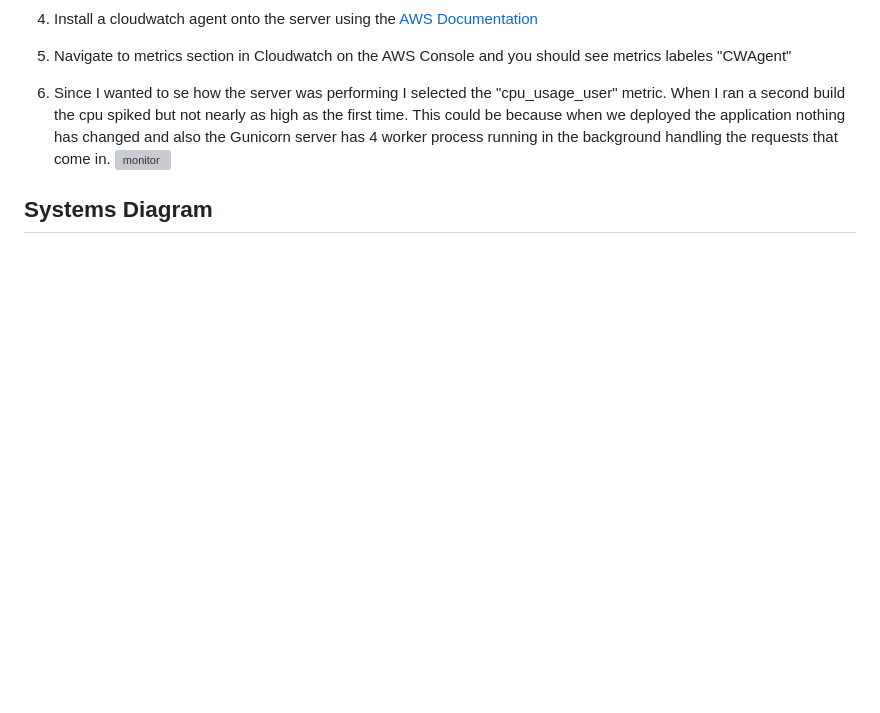
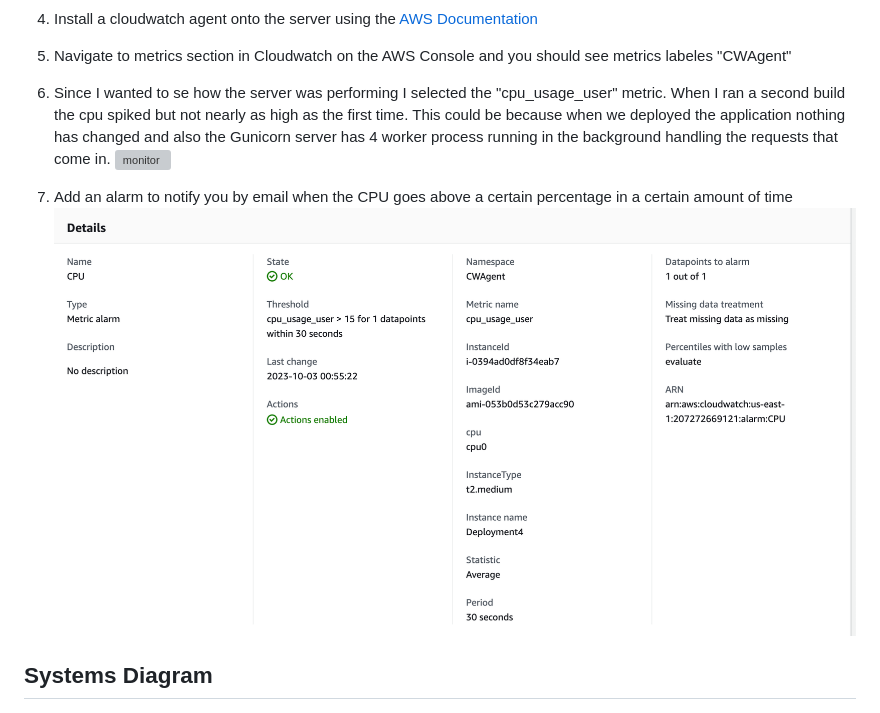
Before and after one commit to bjones519/Kura_C4_D4, a Markdown page: README.md, the part around the change. Drawn GitHub-style; pictures changed too: screenshots/Alarm.png (added); blank space fills up the shorter version; grey boxes are pictures that could not be loaded.

Commit message:
Adding screenshots and updating README

```diff
--- a/README.md
+++ b/README.md
@@ -17,6 +17,8 @@ Deploy a web application onto an EC2 instance using Jenkins and setup monitoring
 6. Since I wanted to se how the server was performing I selected the "cpu_usage_user" metric.
  When I ran a second build the cpu spiked but not nearly as high as the first time. This could be because when we deployed the application nothing has changed and also the Gunicorn server has 4 worker process running in the background handling the requests that come in.
 ![monitor](screenshots/CloudWatchCondensed.png)
+7. Add an alarm to notify you by email when the CPU goes above a certain percentage in a certain amount of time
+![Alarm](screenshots/Alarm.png)
 
 ## Systems Diagram
 ![Design](screenshots/Dep4Diagram.png)
```
